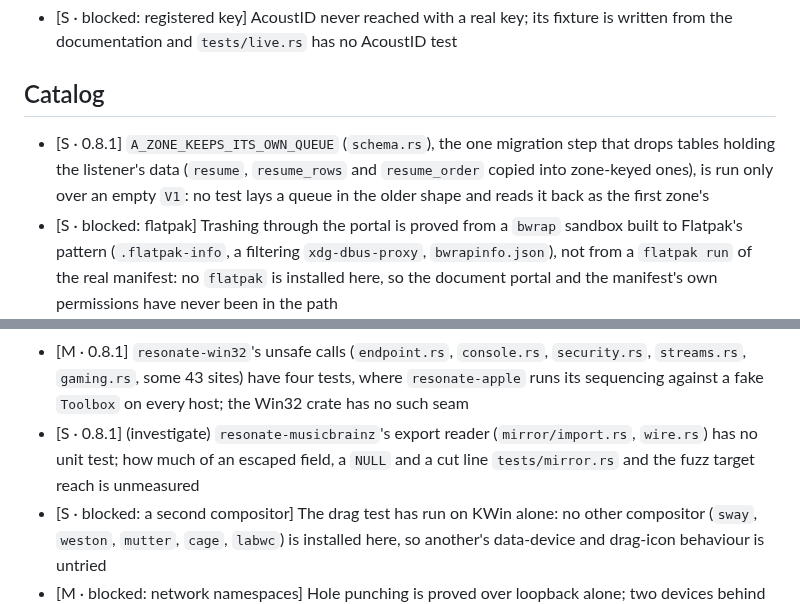
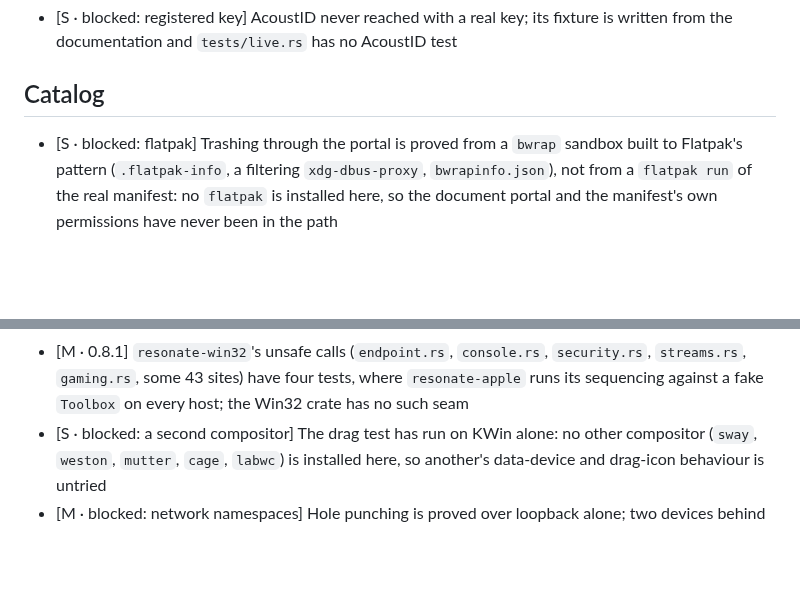
Before and after one commit to vibe-technologies-llc/resonate, a Markdown page: docs/TESTING.md, 2 parts joined by grey strips. GitHub-like rendering; blank space fills up the shorter version.

```diff
--- a/docs/TESTING.md
+++ b/docs/TESTING.md
@@ -95,10 +95,6 @@ packaging that need a decision. Format and ordering are in [ROADMAP.md](ROADMAP.
   the documentation and `tests/live.rs` has no AcoustID test
 
 ## Catalog
-- [S · 0.8.1] `A_ZONE_KEEPS_ITS_OWN_QUEUE` (`schema.rs`), the one migration step that drops tables
-  holding the listener's data (`resume`, `resume_rows` and `resume_order` copied into zone-keyed
-  ones), is run only over an empty `V1`: no test lays a queue in the older shape and reads it back
-  as the first zone's
 - [S · blocked: flatpak] Trashing through the portal is proved from a `bwrap` sandbox built to
   Flatpak's pattern (`.flatpak-info`, a filtering `xdg-dbus-proxy`, `bwrapinfo.json`), not from a
   `flatpak run` of the real manifest: no `flatpak` is installed here, so the document portal and the
@@ -150,9 +146,6 @@ packaging that need a decision. Format and ordering are in [ROADMAP.md](ROADMAP.
 - [M · 0.8.1] `resonate-win32`'s unsafe calls (`endpoint.rs`, `console.rs`, `security.rs`,
   `streams.rs`, `gaming.rs`, some 43 sites) have four tests, where `resonate-apple` runs its
   sequencing against a fake `Toolbox` on every host; the Win32 crate has no such seam
-- [S · 0.8.1] (investigate) `resonate-musicbrainz`'s export reader (`mirror/import.rs`, `wire.rs`)
-  has no unit test; how much of an escaped field, a `NULL` and a cut line `tests/mirror.rs` and the
-  fuzz target reach is unmeasured
 - [S · blocked: a second compositor] The drag test has run on KWin alone: no other compositor
   (`sway`, `weston`, `mutter`, `cage`, `labwc`) is installed here, so another's data-device and
   drag-icon behaviour is untried
```
Also changed, not shown: docs/BUGS.md (+4 -22 lines).
